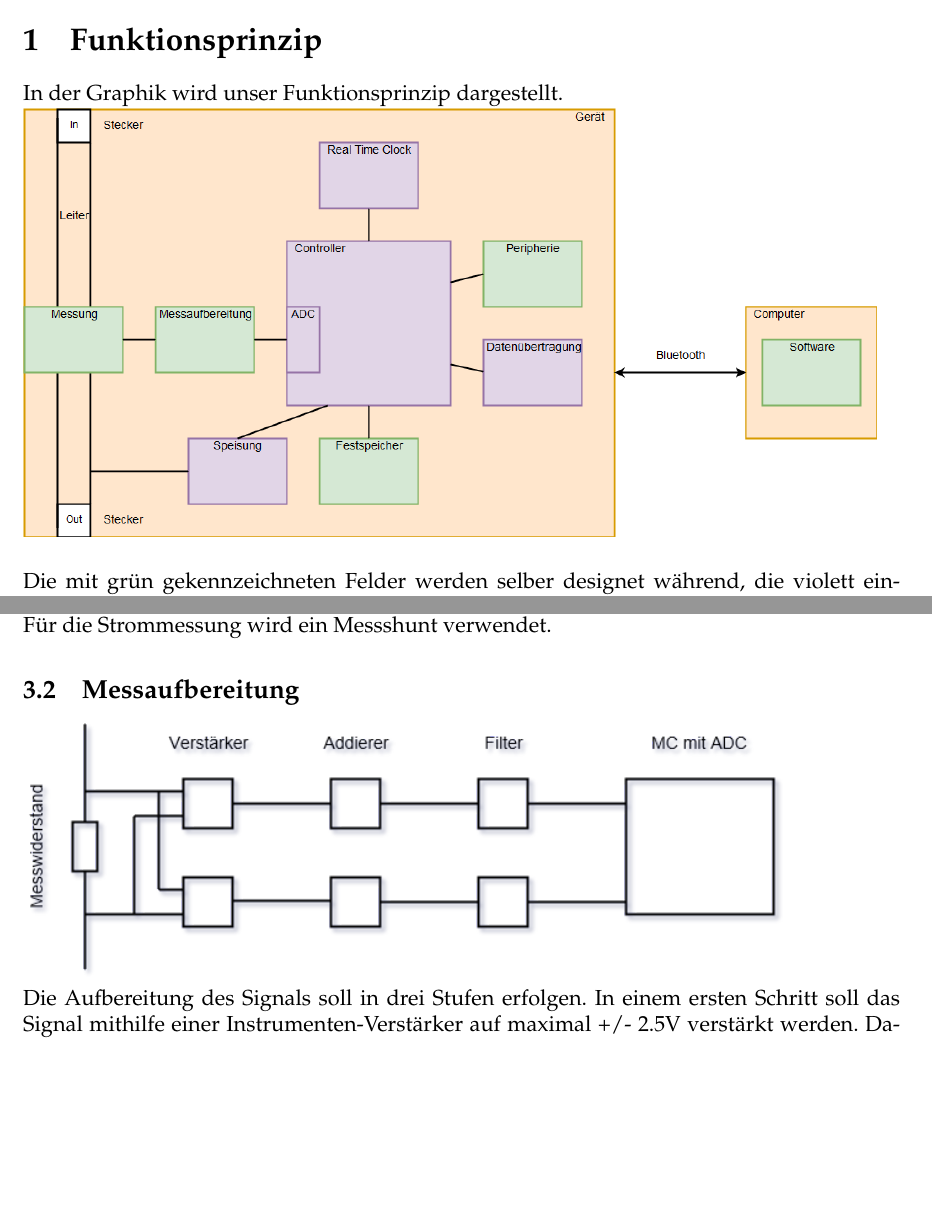
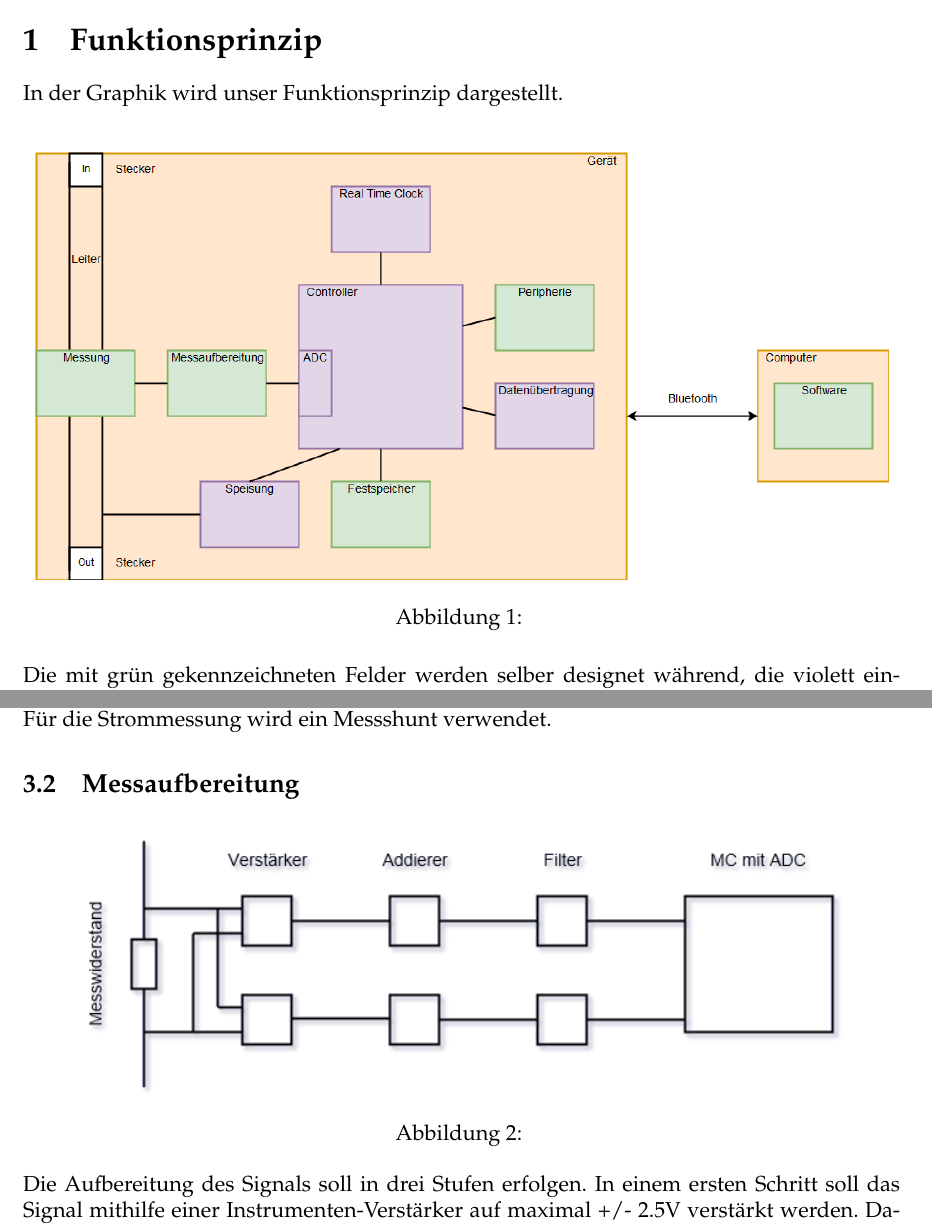
Before and after one commit to elFreak/P3T7, a LaTeX document (Latech/Pfl.Heft.tex): two parts of pages 1 and 3 of 4, joined at a grey line, cut so that both start at the same text, the shorter picture padded with empty space. Compiled offline with pdfLaTeX; an older LaTeX class or package is replaced by its successor.

Commit message:
Bild Verzeichnis
Abbildungs-Nummerierung
Komp-1 jpg->png

```diff
--- a/Latech/Pfl.Heft.tex
+++ b/Latech/Pfl.Heft.tex
@@ -53,9 +53,14 @@
 \section{Funktionsprinzip}
 In der Graphik wird unser Funktionsprinzip dargestellt.
 \\
+
+\begin{figure}[htbp]
+  \centering
 \includegraphics[scale=0.45]{P3T7-Blockdiagramm.png}
-\\
-\\
+  \caption{}
+  \label{fig:Bild1}
+\end{figure}
+
 Die mit grün gekennzeichneten Felder werden selber designet während, die violett eingefärbten Felder direkt eingekauft werden.\\
 Der orange Rahmen stellt das Gehäuse des Gerätes dar, die weissen Felder stehen für den jeweiligen Pol des Steckers.
 
@@ -85,7 +90,13 @@ Der orange Rahmen stellt das Gehäuse des Gerätes dar, die weissen Felder stehe
 Für die Spannungsmessung wird ein Spannungteiler mit dem Verhältnis 100 zu 0,75 benötigt. Die Spannung muss im Bereich von 0-5V liegen. Die Spannung über dem kleineren Widerstand ($\pm 2,42V$) wird mit einem Addierer in den gewünschten Messbereich verschoben.\\
 Für die Strommessung wird ein Messshunt verwendet.
 \subsection{Messaufbereitung}
-\includegraphics[scale=0.9]{Block-Messung.png}\\
+\begin{figure}[htbp]
+  \centering
+\includegraphics[scale=0.9]{Block-Messung.png}
+  \caption{}
+  \label{fig:Bild1}
+\end{figure}
+
 Die Aufbereitung des Signals soll in drei Stufen erfolgen. In einem ersten Schritt soll das Signal mithilfe einer Instrumenten-Verstärker auf maximal +/- 2.5V verstärkt werden. Danach wird im Addierer das Signal auf das Potential des Controllers gehoben. Dies wird mit einer Einkoppelung realisiert. Im Filter werden noch die unerwünschten Oberwellen oberhalb von 5kHz herausgefiltert. Da der Controller voraussichtlich eine 10 Bit Auflösung haben wird, wird der Messberiech in zwei Bereiche aufgeteilt, die entsprechend auf ihren Messbereich angepasst werden.
 \subsection{Datenspeicherung}
 Um Energiespitzen mit einer harmonischen Frequenz von 5kHz messen zu können, addieren wir den Energieverbrauch von 0.1ms über 10s auf und speichern diesen Wert im Festspeicher. Es sind immer die Daten der letzten sieben Tagen im Festspeicher vorhanden, welche über die Drahtlosschnittstelle ausgelesen werden können.
```
Also changed, not shown: Latech/Komp-1.jpg (deleted), Latech/Komp-1.png, Latech/Pfl.Heft.tex (2 more changed lines).
